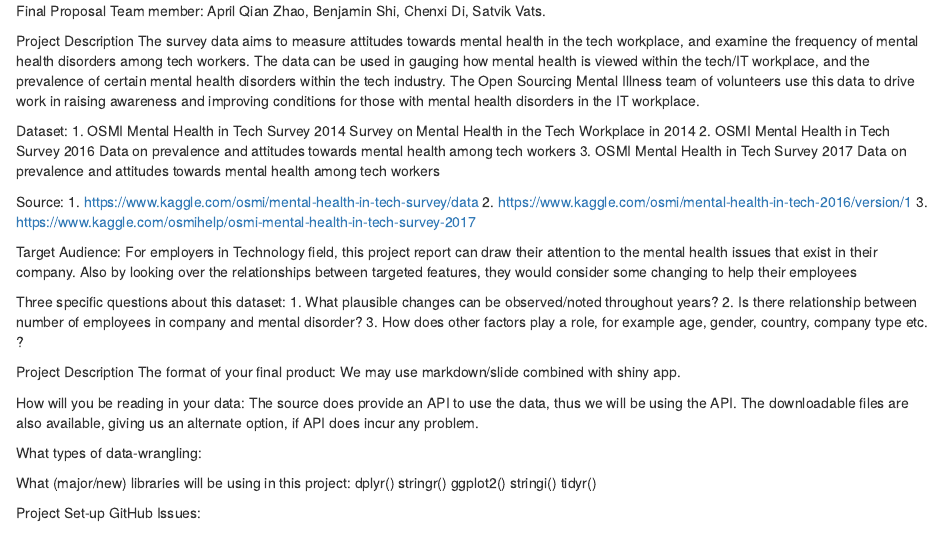
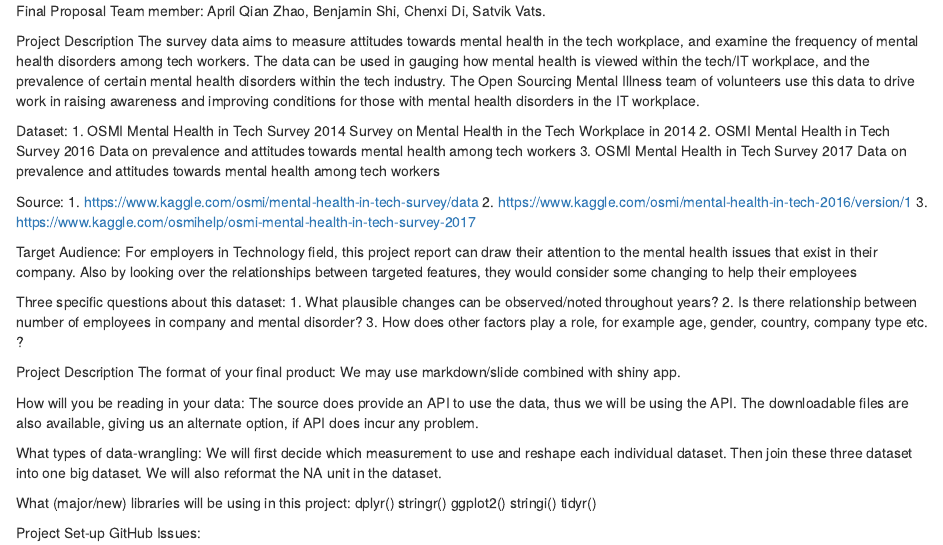
Before and after one commit to ablepie/info201au-final-project, an R Markdown document (project-proposal.rmd): the page in a window 1100 px wide, from its top. Rendered offline with R 4.5, knitr and Pandoc, with nearby package versions.

Commit message:
Update data wrangling

```diff
--- a/project-proposal.rmd
+++ b/project-proposal.rmd
@@ -34,6 +34,7 @@ The source does provide an API to use the data, thus we will be using the API. T
 us an alternate option, if API does incur any problem.
 
 What types of data-wrangling:
+We will first decide which measurement to use and reshape each individual dataset. Then join these three dataset into one big dataset. We will also reformat the NA unit in the dataset.
 
 What (major/new) libraries will be using in this project:
 dplyr()
```
